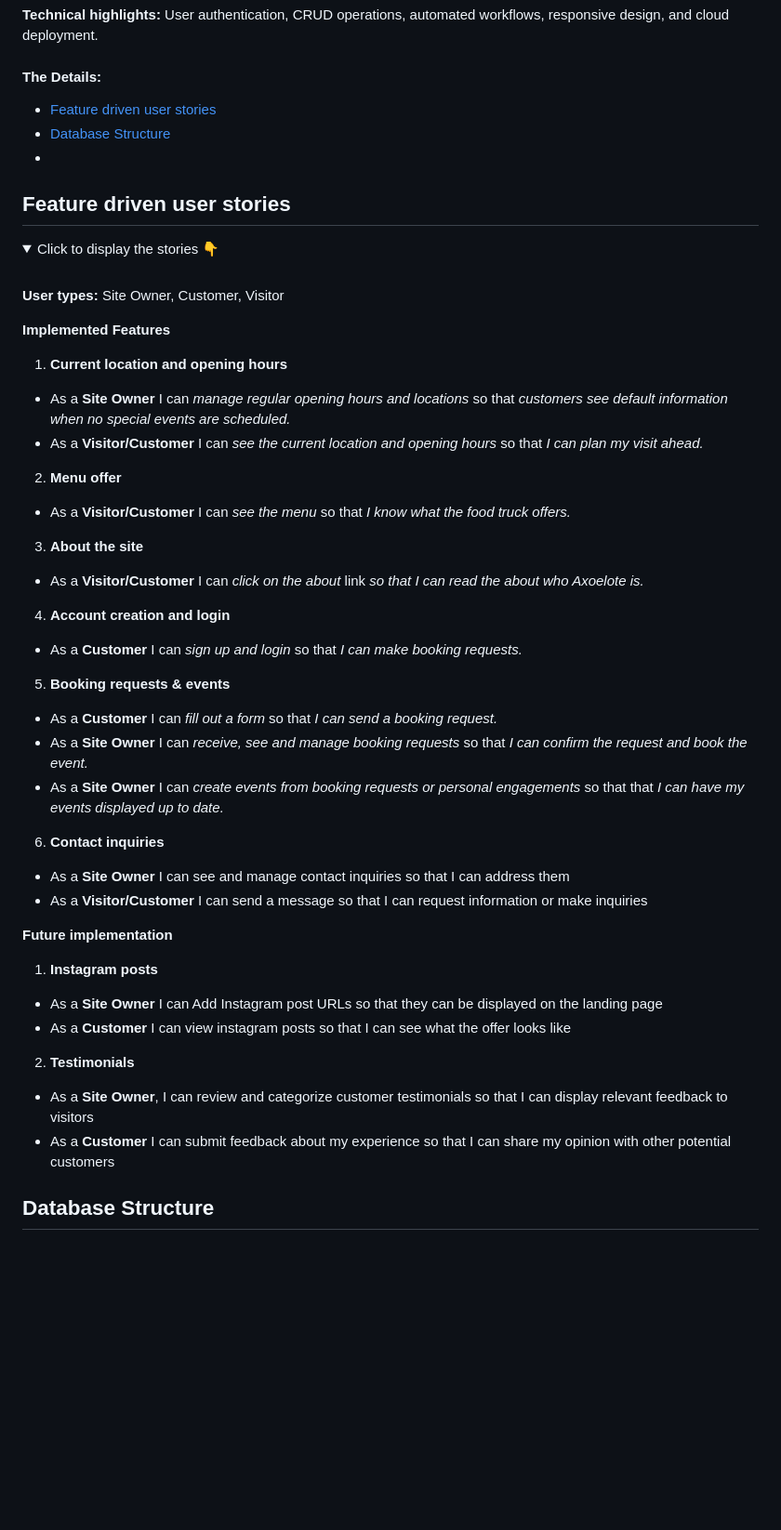
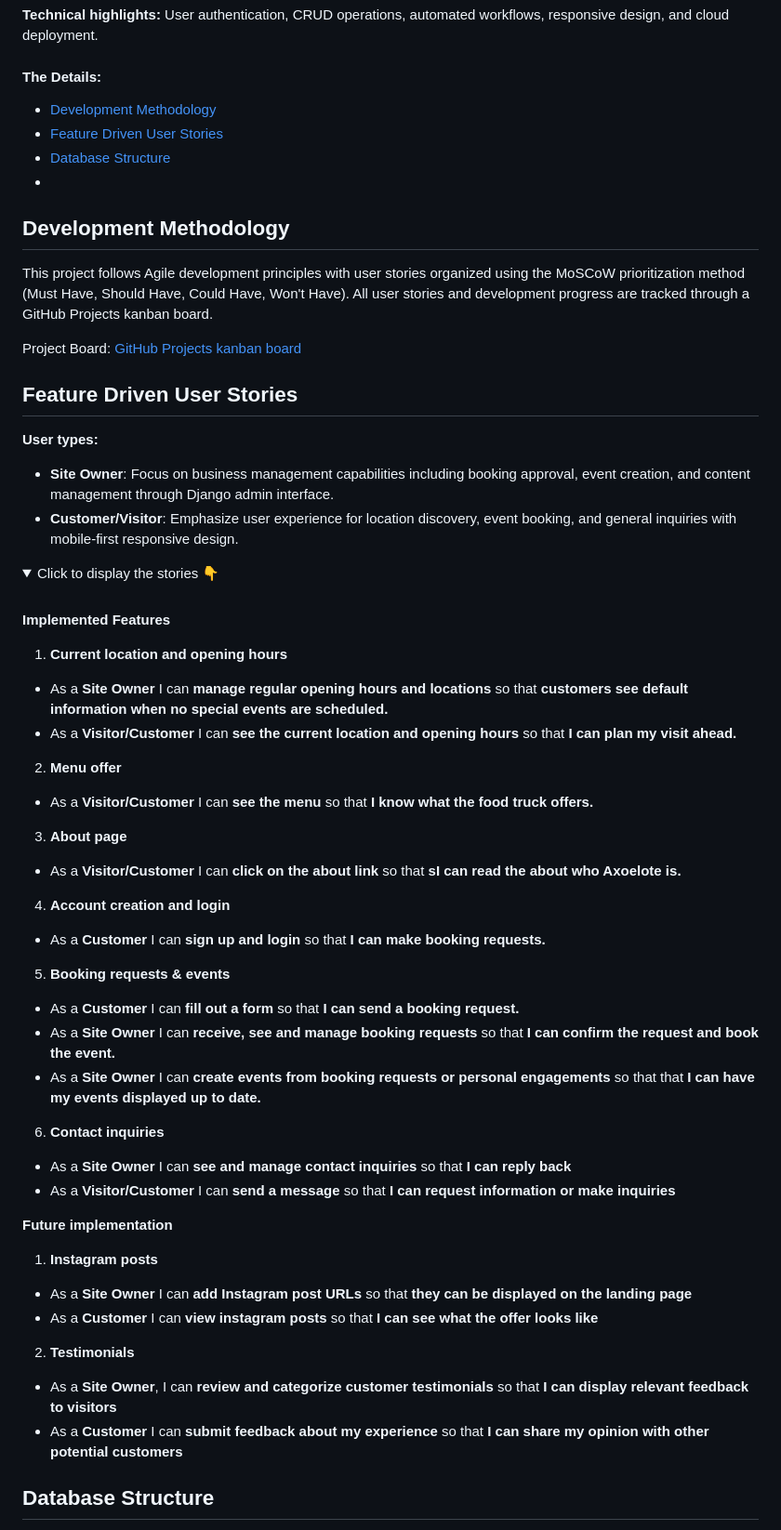
Before and after one commit to iliana-marquez/axoelote-foodtruck-app, a Markdown page: README.md, the part around the change. Shown: that part at 93% size. GitHub-like rendering; folded sections open; blank space fills up the shorter version.

Commit message:
docs: add development methodology with github kanban board link

```diff
--- a/README.md
+++ b/README.md
@@ -25,52 +25,61 @@ Axoelote Food Truck Webapp Live
 
 #### The Details:
 
-- [Feature driven user stories](#feature-driven-user-stories)
+- [Development Methodology](#development-methodology)
+- [Feature Driven User Stories](#feature-driven-user-stories)
 - [Database Structure](#database-structure)
 - [](#)
 
+## Development Methodology
 
+This project follows Agile development principles with user stories organized using the MoSCoW prioritization method (Must Have, Should Have, Could Have, Won't Have). All user stories and development progress are tracked through a GitHub Projects kanban board.
 
-## Feature driven user stories
+Project Board: [GitHub Projects kanban board](https://github.com/users/iliana-marquez/projects/13/views/1)
+
+## Feature Driven User Stories
+
+**User types:**
+
+- **Site Owner**: Focus on business management capabilities including booking approval, event creation, and content management through Django admin interface.
+- **Customer/Visitor**: Emphasize user experience for location discovery, event booking, and general inquiries with mobile-first responsive design.
+
 <details>
 <summary>Click to display the stories 👇</summary>
 <br>
 
-**User types:** Site Owner, Customer, Visitor
-
 **Implemented Features**
 
 1. **Current location and opening hours**
-- As a **Site Owner** I can *manage regular opening hours and locations* so that *customers see default information when no special events are scheduled.*
-- As a **Visitor/Customer** I can *see the current location and opening hours* so that *I can plan my visit ahead.*
+- As a **Site Owner** I can **manage regular opening hours and locations** so that **customers see default information when no special events are scheduled.**
+- As a **Visitor/Customer** I can **see the current location and opening hours** so that **I can plan my visit ahead.**
 
 2. **Menu offer**
-- As a **Visitor/Customer** I can *see the menu* so that *I know what the food truck offers.*
+- As a **Visitor/Customer** I can **see the menu** so that **I know what the food truck offers.**
 
-3. **About the site**
-- As a **Visitor/Customer** I can *click on the about* link *so that I can read the about who Axoelote is.*
+3. **About page**
+- As a **Visitor/Customer** I can **click on the about link** so that **sI can read the about who Axoelote is.**
 
 4. **Account creation and login**
-- As a **Customer** I can *sign up and login* so that *I can make booking requests.*
+- As a **Customer** I can **sign up and login** so that **I can make booking requests.**
 
 5. **Booking requests & events**
-- As a **Customer** I can *fill out a form* so that *I can send a booking request.*
-- As a **Site Owner** I can *receive, see and manage booking requests* so that *I can confirm the request and book the event.*
-- As a **Site Owner** I can *create events from booking requests or personal engagements* so that that *I can have my events displayed up to date.*
+- As a **Customer** I can **fill out a form** so that **I can send a booking request.**
+- As a **Site Owner** I can **receive, see and manage booking requests** so that **I can confirm the request and book the event.**
+- As a **Site Owner** I can **create events from booking requests or personal engagements** so that that **I can have my events displayed up to date.**
 
 6. **Contact inquiries**
-- As a **Site Owner** I can see and manage contact inquiries so that I can address them
-- As a **Visitor/Customer** I can send a message so that I can request information or make inquiries
+- As a **Site Owner** I can **see and manage contact inquiries** so that **I can reply back**
+- As a **Visitor/Customer** I can **send a message** so that **I can request information or make inquiries**
 
 **Future implementation**
 
 1. **Instagram posts**
-- As a **Site Owner** I can Add Instagram post URLs so that they can be displayed on the landing page
-- As a **Customer** I can view instagram posts so that I can see what the offer looks like
+- As a **Site Owner** I can **add Instagram post URLs** so that **they can be displayed on the landing page**
+- As a **Customer** I can **view instagram posts** so that **I can see what the offer looks like**
 
 2. **Testimonials**
-- As a **Site Owner**, I can review and categorize customer testimonials so that I can display relevant feedback to visitors
-- As a **Customer** I can submit feedback about my experience so that I can share my opinion with other potential customers
+- As a **Site Owner**, I can **review and categorize customer testimonials** so that **I can display relevant feedback to visitors**
+- As a **Customer** I can **submit feedback about my experience** so that **I can share my opinion with other potential customers**
 
 </details>
 
```
